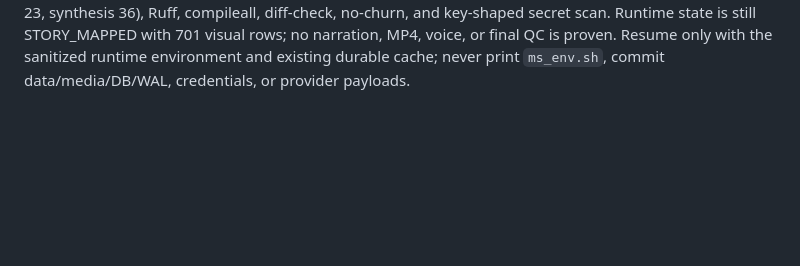
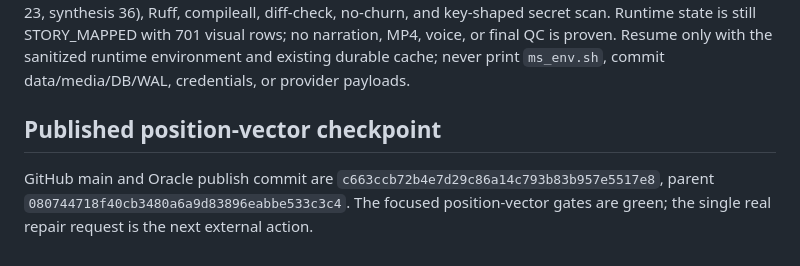
Before and after one commit to yxxrn/manhwashorts-studio, a Markdown page: AGENTS.md, the part around the change. Drawn GitHub-style; blank space fills up the shorter version.

Commit message:
docs: record position vector publication

```diff
--- a/AGENTS.md
+++ b/AGENTS.md
@@ -618,3 +618,8 @@ state is still STORY_MAPPED with 701 visual rows; no narration, MP4, voice, or
 final QC is proven. Resume only with the sanitized runtime environment and
 existing durable cache; never print `ms_env.sh`, commit data/media/DB/WAL,
 credentials, or provider payloads.
+## Published position-vector checkpoint
+
+GitHub main and Oracle publish commit are `c663ccb72b4e7d29c86a14c793b83b957e5517e8`,
+parent `080744718f40cb3480a6a9d83896eabbe533c3c4`. The focused position-vector
+gates are green; the single real repair request is the next external action.
```
Also changed, not shown: docs/P0_129-133_AGENT_HANDOFF.md (+5 -0 lines), docs/STATUS.md (+6 -0 lines).
